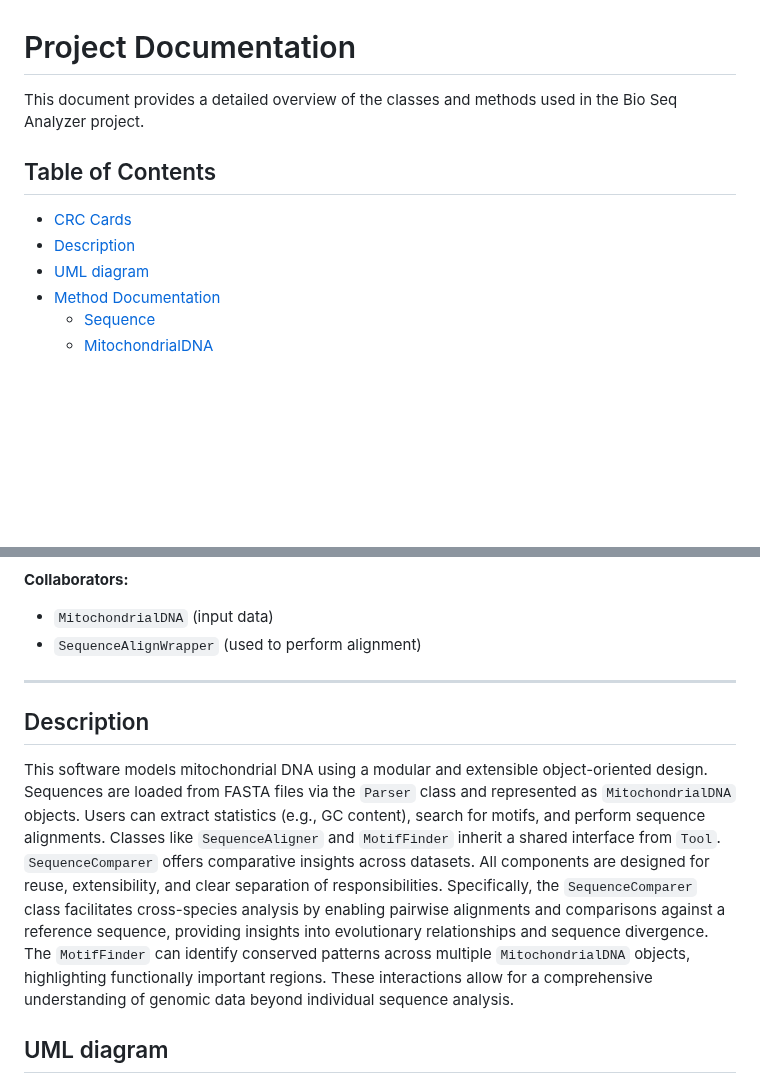
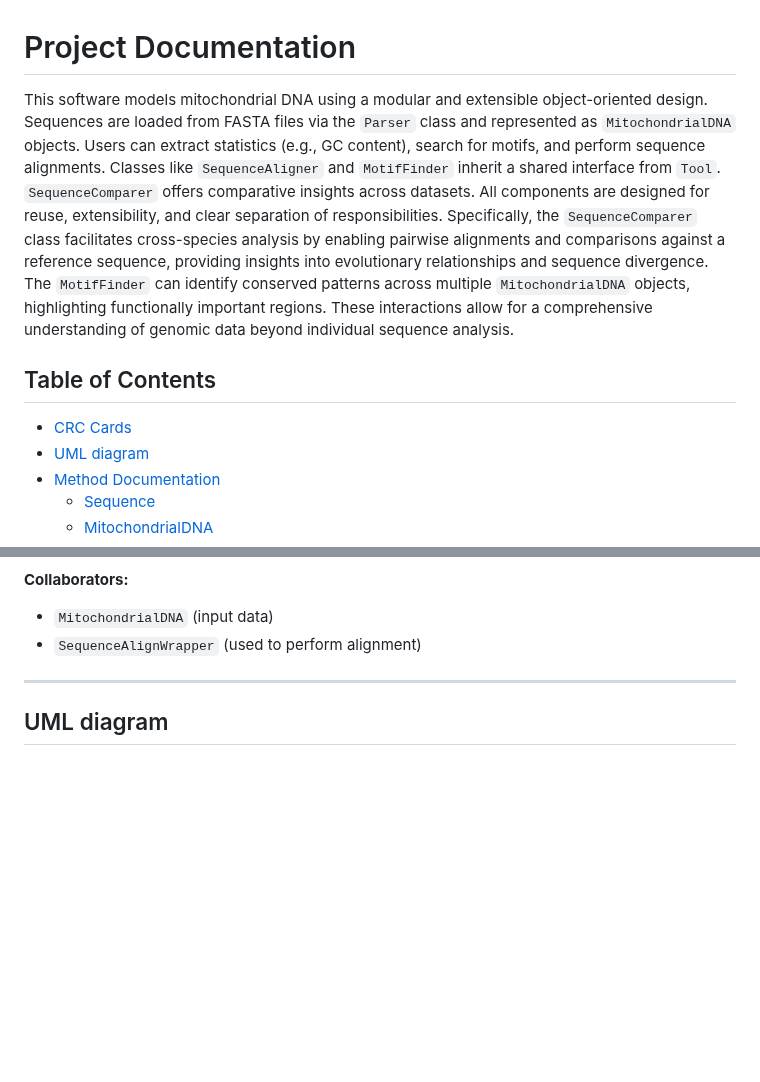
Before and after one commit to hades-k/bio_seq_analyzer, a Markdown page: documentation.md, 2 parts joined by grey strips. Drawn GitHub-style; blank space fills up the shorter version.

```diff
--- a/documentation.md
+++ b/documentation.md
@@ -1,10 +1,9 @@
 # Project Documentation
 
-This document provides a detailed overview of the classes and methods used in the Bio Seq Analyzer project.
+This software models mitochondrial DNA using a modular and extensible object-oriented design. Sequences are loaded from FASTA files via the `Parser` class and represented as `MitochondrialDNA` objects. Users can extract statistics (e.g., GC content), search for motifs, and perform sequence alignments. Classes like `SequenceAligner` and `MotifFinder` inherit a shared interface from `Tool`. `SequenceComparer` offers comparative insights across datasets. All components are designed for reuse, extensibility, and clear separation of responsibilities. Specifically, the `SequenceComparer` class facilitates cross-species analysis by enabling pairwise alignments and comparisons against a reference sequence, providing insights into evolutionary relationships and sequence divergence. The `MotifFinder` can identify conserved patterns across multiple `MitochondrialDNA` objects, highlighting functionally important regions. These interactions allow for a comprehensive understanding of genomic data beyond individual sequence analysis.
 
 ## Table of Contents
 - [CRC Cards](#crc-cards-class-responsibility-collaborators)
-- [Description](#description)
 - [UML diagram](#uml-diagram)
 - [Method Documentation](#method-documentation)
   - [Sequence](#sequence-class-abstract)
@@ -164,11 +163,6 @@ This document provides a detailed overview of the classes and methods used in th
 - `SequenceAlignWrapper` (used to perform alignment)
 
 ---
-
-
-## Description
-This software models mitochondrial DNA using a modular and extensible object-oriented design. Sequences are loaded from FASTA files via the `Parser` class and represented as `MitochondrialDNA` objects. Users can extract statistics (e.g., GC content), search for motifs, and perform sequence alignments. Classes like `SequenceAligner` and `MotifFinder` inherit a shared interface from `Tool`. `SequenceComparer` offers comparative insights across datasets. All components are designed for reuse, extensibility, and clear separation of responsibilities. Specifically, the `SequenceComparer` class facilitates cross-species analysis by enabling pairwise alignments and comparisons against a reference sequence, providing insights into evolutionary relationships and sequence divergence. The `MotifFinder` can identify conserved patterns across multiple `MitochondrialDNA` objects, highlighting functionally important regions. These interactions allow for a comprehensive understanding of genomic data beyond individual sequence analysis.
-
 
 ## UML diagram
 
```
